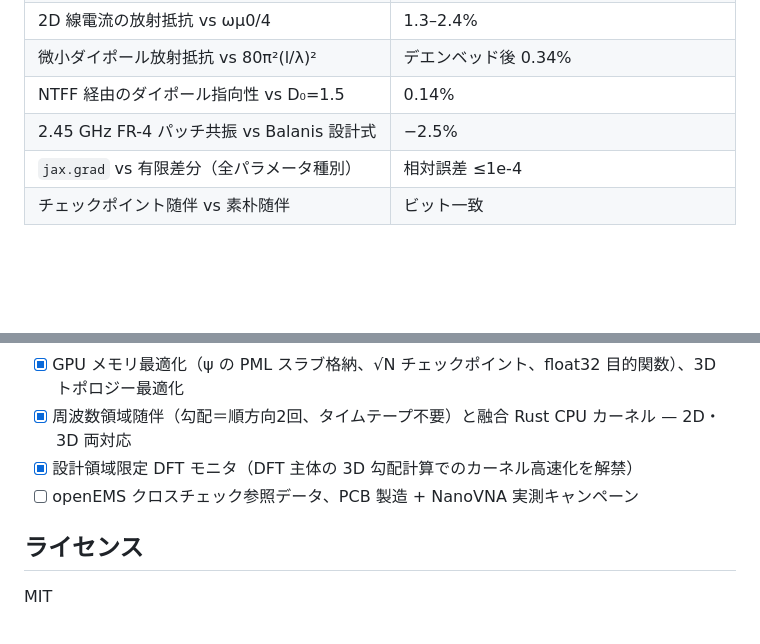
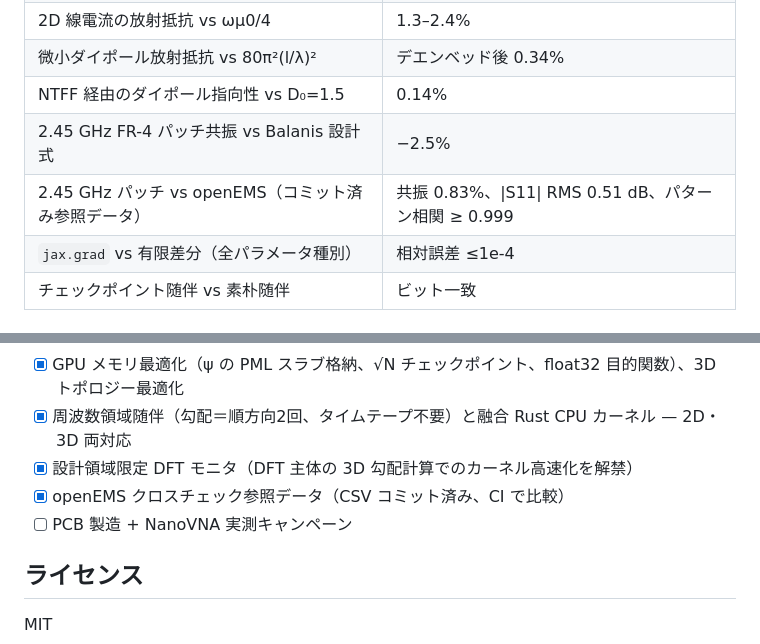
Before and after one commit to s-hosomi/gradenna, a Markdown page: README.ja.md, 2 parts joined by grey strips. Rendered like a GitHub page; blank space fills up the shorter version.

Commit message:
Document the openEMS cross-check results in the READMEs
Co-Authored-By: Claude Fable 5 <noreply@anthropic.com>

```diff
--- a/README.ja.md
+++ b/README.ja.md
@@ -29,6 +29,7 @@ gradenna は RF/マイクロ波アンテナ設計のための、完全微分可
 | 微小ダイポール放射抵抗 vs 80π²(l/λ)² | デエンベッド後 0.34% |
 | NTFF 経由のダイポール指向性 vs D₀=1.5 | 0.14% |
 | 2.45 GHz FR-4 パッチ共振 vs Balanis 設計式 | −2.5% |
+| 2.45 GHz パッチ vs openEMS（コミット済み参照データ） | 共振 0.83%、\|S11\| RMS 0.51 dB、パターン相関 ≥ 0.999 |
 | `jax.grad` vs 有限差分（全パラメータ種別） | 相対誤差 ≤1e-4 |
 | チェックポイント随伴 vs 素朴随伴 | ビット一致 |
 
@@ -71,7 +72,8 @@ CPU でそのまま動きます（全デモ数分で完走）。JAX の GPU/TPU
 - [x] GPU メモリ最適化（ψ の PML スラブ格納、√N チェックポイント、float32 目的関数）、3D トポロジー最適化
 - [x] 周波数領域随伴（勾配＝順方向2回、タイムテープ不要）と融合 Rust CPU カーネル — 2D・3D 両対応
 - [x] 設計領域限定 DFT モニタ（DFT 主体の 3D 勾配計算でのカーネル高速化を解禁）
-- [ ] openEMS クロスチェック参照データ、PCB 製造 + NanoVNA 実測キャンペーン
+- [x] openEMS クロスチェック参照データ（CSV コミット済み、CI で比較）
+- [ ] PCB 製造 + NanoVNA 実測キャンペーン
 
 ## ライセンス
 
```
Also changed, not shown: README.md (+3 -1 lines).
